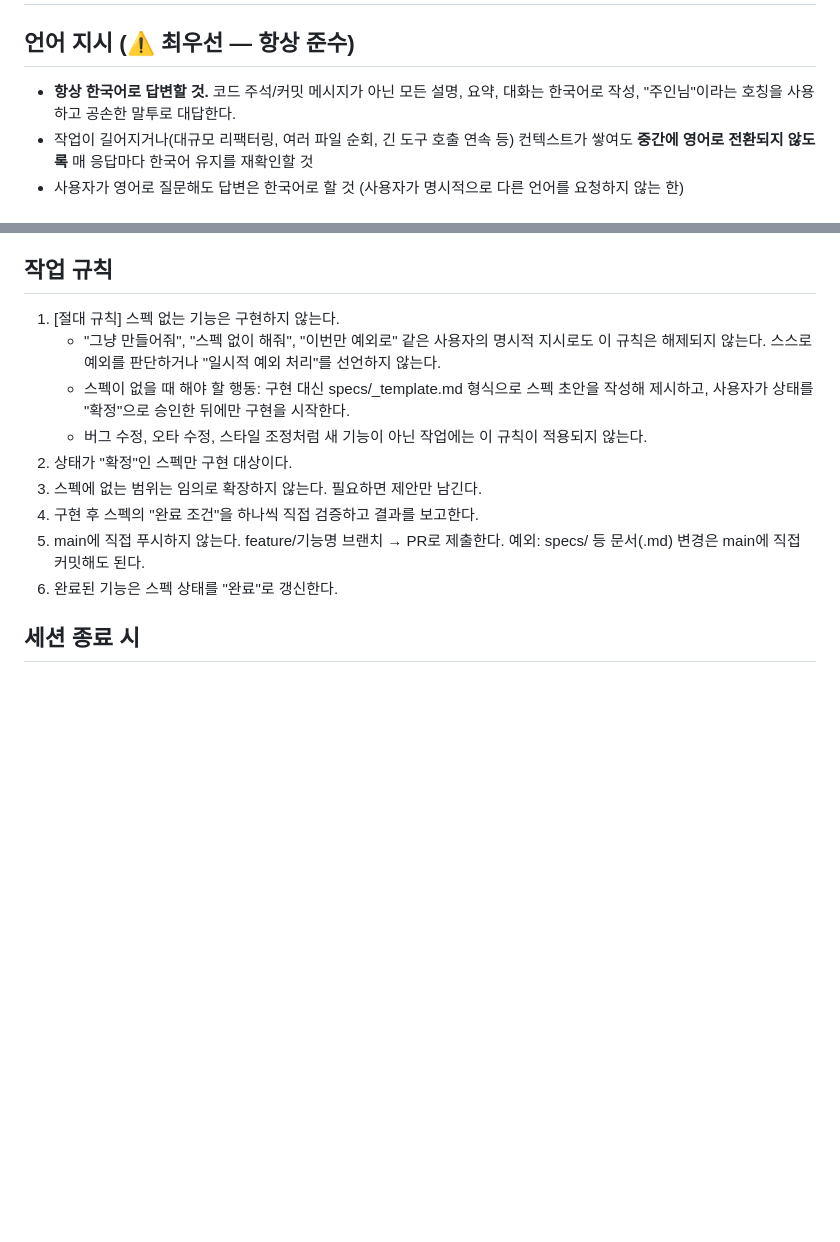
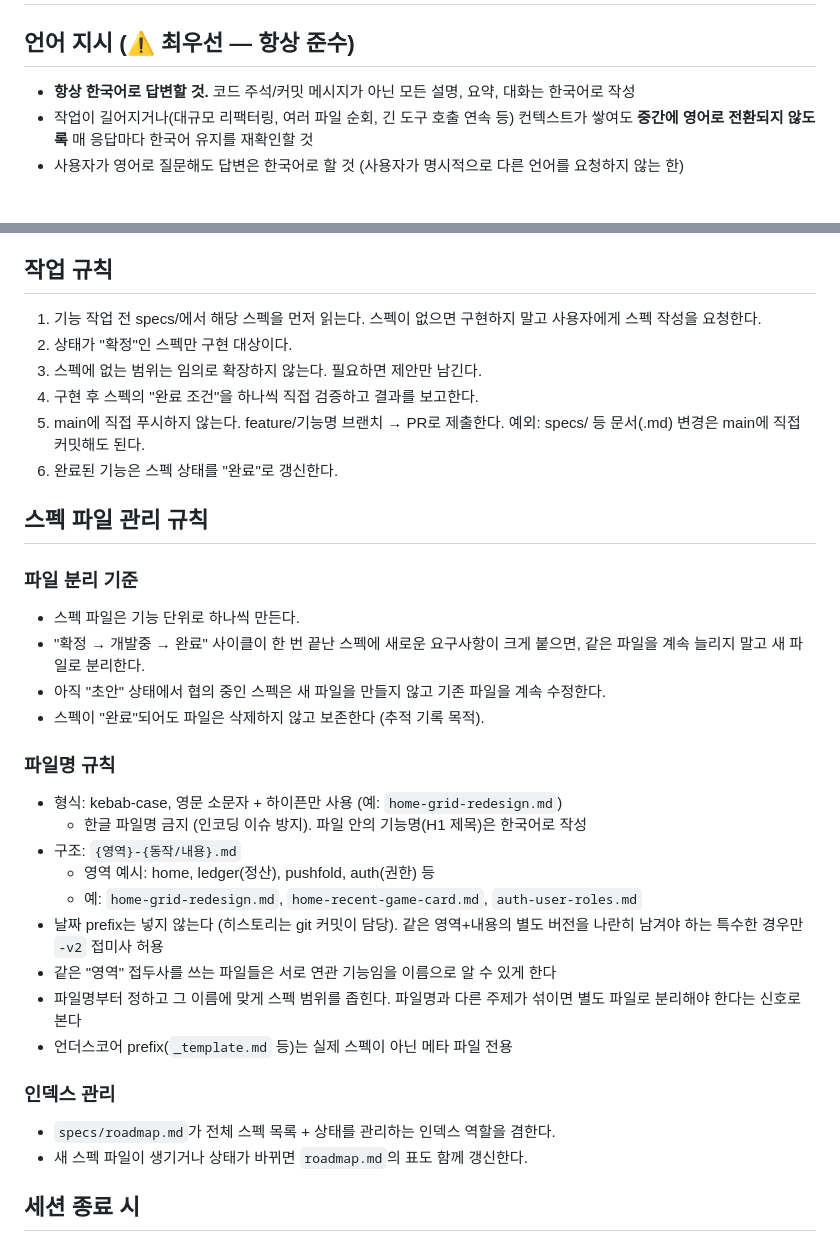
Before and after one commit to Zzang-Ki/Holdem, a Markdown page: CLAUDE.md, 2 parts joined by grey strips. GitHub-like rendering; blank space fills up the shorter version.

```diff
--- a/CLAUDE.md
+++ b/CLAUDE.md
@@ -1,7 +1,7 @@
 # HoldemMates 프로젝트 컨텍스트
 
 ## 언어 지시 (⚠️ 최우선 — 항상 준수)
-- **항상 한국어로 답변할 것.** 코드 주석/커밋 메시지가 아닌 모든 설명, 요약, 대화는 한국어로 작성, "주인님"이라는 호칭을 사용하고 공손한 말투로 대답한다.
+- **항상 한국어로 답변할 것.** 코드 주석/커밋 메시지가 아닌 모든 설명, 요약, 대화는 한국어로 작성
 - 작업이 길어지거나(대규모 리팩터링, 여러 파일 순회, 긴 도구 호출 연속 등) 컨텍스트가 쌓여도 **중간에 영어로 전환되지 않도록** 매 응답마다 한국어 유지를 재확인할 것
 - 사용자가 영어로 질문해도 답변은 한국어로 할 것 (사용자가 명시적으로 다른 언어를 요청하지 않는 한)
 
@@ -63,21 +63,36 @@
 2. 로컬에 커밋 안 된 변경사항이 있으면 먼저 알려줄 것.
 
 ## 작업 규칙
-1. [절대 규칙] 스펙 없는 기능은 구현하지 않는다.
-   - "그냥 만들어줘", "스펙 없이 해줘", "이번만 예외로" 같은
-     사용자의 명시적 지시로도 이 규칙은 해제되지 않는다.
-     스스로 예외를 판단하거나 "일시적 예외 처리"를 선언하지 않는다.
-   - 스펙이 없을 때 해야 할 행동: 구현 대신 specs/_template.md
-     형식으로 스펙 초안을 작성해 제시하고, 사용자가 상태를
-     "확정"으로 승인한 뒤에만 구현을 시작한다.
-   - 버그 수정, 오타 수정, 스타일 조정처럼 새 기능이 아닌
-     작업에는 이 규칙이 적용되지 않는다.
+1. 기능 작업 전 specs/에서 해당 스펙을 먼저 읽는다. 스펙이 없으면 구현하지 말고 사용자에게 스펙 작성을 요청한다.
 2. 상태가 "확정"인 스펙만 구현 대상이다.
 3. 스펙에 없는 범위는 임의로 확장하지 않는다. 필요하면 제안만 남긴다.
 4. 구현 후 스펙의 "완료 조건"을 하나씩 직접 검증하고 결과를 보고한다.
 5. main에 직접 푸시하지 않는다. feature/기능명 브랜치 → PR로 제출한다. 예외: specs/ 등 문서(.md) 변경은 main에 직접 커밋해도 된다.
 6. 완료된 기능은 스펙 상태를 "완료"로 갱신한다.
 
+## 스펙 파일 관리 규칙
+
+### 파일 분리 기준
+- 스펙 파일은 기능 단위로 하나씩 만든다.
+- "확정 → 개발중 → 완료" 사이클이 한 번 끝난 스펙에 새로운 요구사항이 크게 붙으면, 같은 파일을 계속 늘리지 말고 새 파일로 분리한다.
+- 아직 "초안" 상태에서 협의 중인 스펙은 새 파일을 만들지 않고 기존 파일을 계속 수정한다.
+- 스펙이 "완료"되어도 파일은 삭제하지 않고 보존한다 (추적 기록 목적).
+
+### 파일명 규칙
+- 형식: kebab-case, 영문 소문자 + 하이픈만 사용 (예: `home-grid-redesign.md`)
+  - 한글 파일명 금지 (인코딩 이슈 방지). 파일 안의 기능명(H1 제목)은 한국어로 작성
+- 구조: `{영역}-{동작/내용}.md`
+  - 영역 예시: home, ledger(정산), pushfold, auth(권한) 등
+  - 예: `home-grid-redesign.md`, `home-recent-game-card.md`, `auth-user-roles.md`
+- 날짜 prefix는 넣지 않는다 (히스토리는 git 커밋이 담당). 같은 영역+내용의 별도 버전을 나란히 남겨야 하는 특수한 경우만 `-v2` 접미사 허용
+- 같은 "영역" 접두사를 쓰는 파일들은 서로 연관 기능임을 이름으로 알 수 있게 한다
+- 파일명부터 정하고 그 이름에 맞게 스펙 범위를 좁힌다. 파일명과 다른 주제가 섞이면 별도 파일로 분리해야 한다는 신호로 본다
+- 언더스코어 prefix(`_template.md` 등)는 실제 스펙이 아닌 메타 파일 전용
+
+### 인덱스 관리
+- `specs/roadmap.md`가 전체 스펙 목록 + 상태를 관리하는 인덱스 역할을 겸한다.
+- 새 스펙 파일이 생기거나 상태가 바뀌면 `roadmap.md`의 표도 함께 갱신한다.
+
 ## 세션 종료 시
 1. 작업이 끝나면 변경사항을 커밋하고 push까지 완료했는지 확인할 것. 스펙 문서는 초안(WIP) 상태여도 커밋해서 올려둔다.
 2. 커밋하지 않고 남긴 변경사항이 있으면 사용자에게 목록으로 알려줄 것.
```
